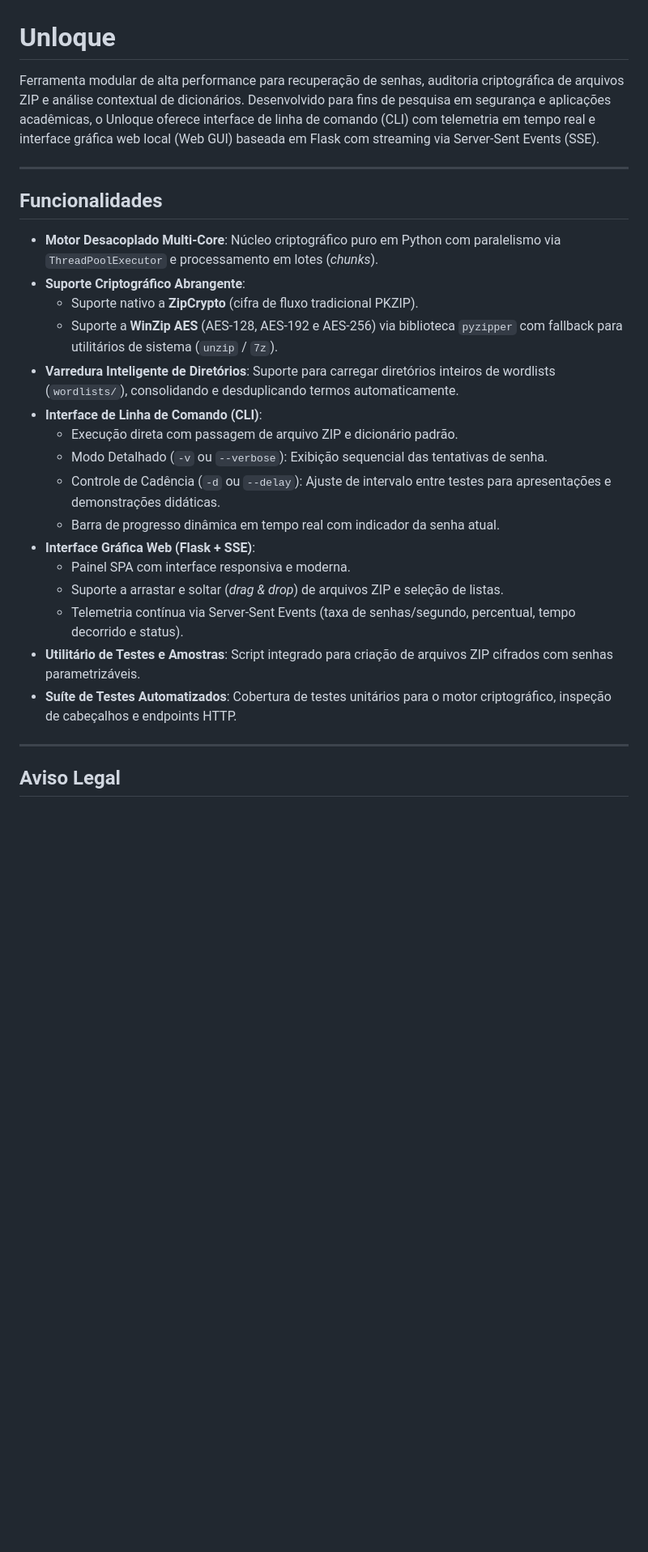
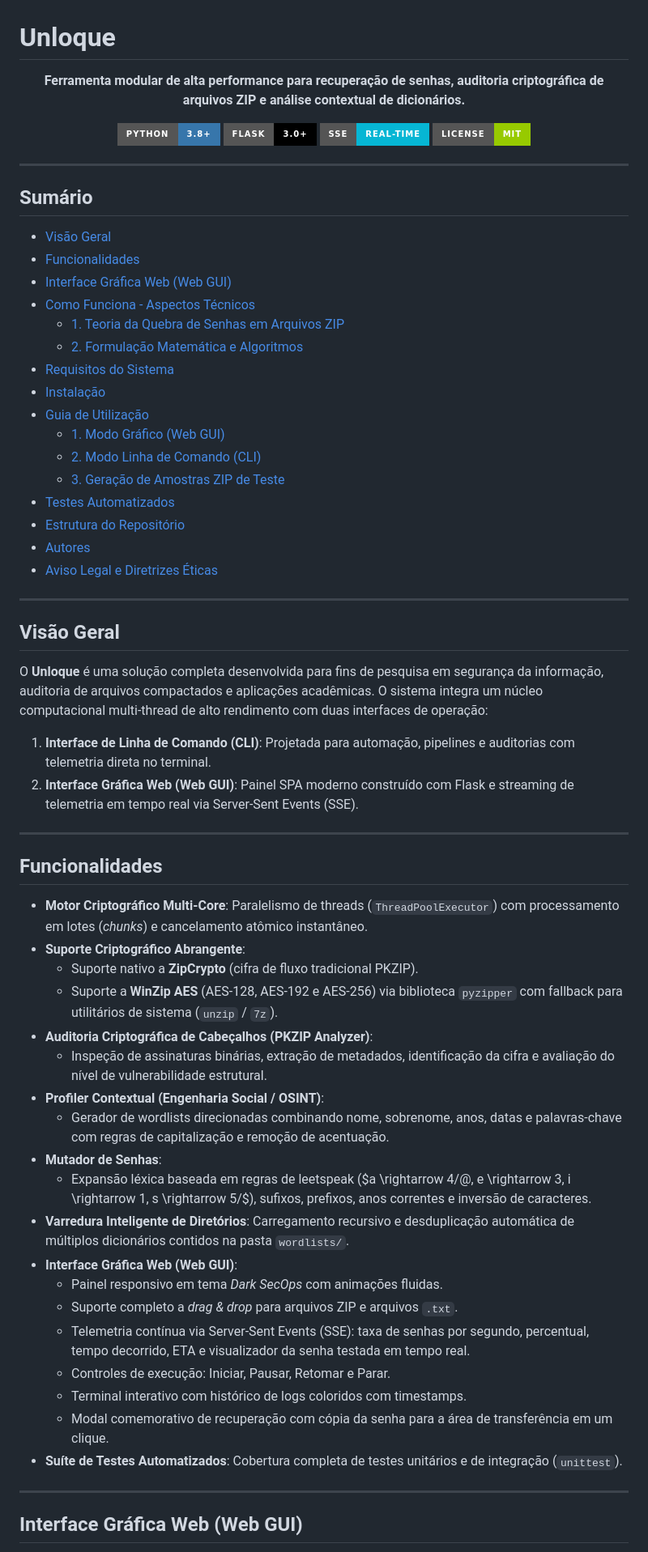
Before and after one commit to ilmoretto/unloque, a Markdown page: README.md, the part around one of its changes. Shown at 81% size. GitHub-like rendering; badges without logos; blank space fills up the shorter version.

Commit message:
feat: Atualizacao do readme

```diff
--- a/README.md
+++ b/README.md
@@ -1,29 +1,70 @@
 # Unloque
 
-Ferramenta modular de alta performance para recuperação de senhas, auditoria criptográfica de arquivos ZIP e análise contextual de dicionários. Desenvolvido para fins de pesquisa em segurança e aplicações acadêmicas, o Unloque oferece interface de linha de comando (CLI) com telemetria em tempo real e interface gráfica web local (Web GUI) baseada em Flask com streaming via Server-Sent Events (SSE).
+<p align="center">
+  <strong>Ferramenta modular de alta performance para recuperação de senhas, auditoria criptográfica de arquivos ZIP e análise contextual de dicionários.</strong>
+</p>
+
+<p align="center">
+  <img src="https://img.shields.io/badge/Python-3.8+-3776AB?style=for-the-badge&logo=python&logoColor=white" alt="Python Version">
+  <img src="https://img.shields.io/badge/Flask-3.0+-000000?style=for-the-badge&logo=flask&logoColor=white" alt="Flask">
+  <img src="https://img.shields.io/badge/SSE-Real--Time-06B6D4?style=for-the-badge" alt="SSE Real-Time">
+  <img src="https://img.shields.io/badge/License-MIT-green?style=for-the-badge" alt="License">
+</p>
+
+---
+
+## Sumário
+
+- [Visão Geral](#visão-geral)
+- [Funcionalidades](#funcionalidades)
+- [Interface Gráfica Web (Web GUI)](#interface-gráfica-web-web-gui)
+- [Como Funciona - Aspectos Técnicos](#como-funciona---aspectos-técnicos)
+  - [1. Teoria da Quebra de Senhas em Arquivos ZIP](#1-teoria-da-quebra-de-senhas-em-arquivos-zip)
+  - [2. Formulação Matemática e Algoritmos](#2-formulação-matemática-e-algoritmos)
+- [Requisitos do Sistema](#requisitos-do-sistema)
+- [Instalação](#instalação)
+- [Guia de Utilização](#guia-de-utilização)
+  - [1. Modo Gráfico (Web GUI)](#1-modo-gráfico-web-gui)
+  - [2. Modo Linha de Comando (CLI)](#2-modo-linha-de-comando-cli)
+  - [3. Geração de Amostras ZIP de Teste](#3-geração-de-amostras-zip-de-teste)
+- [Testes Automatizados](#testes-automatizados)
+- [Estrutura do Repositório](#estrutura-do-repositório)
+- [Autores](#autores)
+- [Aviso Legal e Diretrizes Éticas](#aviso-legal-e-diretrizes-éticas)
+
+---
+
+## Visão Geral
+
+O **Unloque** é uma solução completa desenvolvida para fins de pesquisa em segurança da informação, auditoria de arquivos compactados e aplicações acadêmicas. O sistema integra um núcleo computacional multi-thread de alto rendimento com duas interfaces de operação:
+1. **Interface de Linha de Comando (CLI)**: Projetada para automação, pipelines e auditorias com telemetria direta no terminal.
+2. **Interface Gráfica Web (Web GUI)**: Painel SPA moderno construído com Flask e streaming de telemetria em tempo real via Server-Sent Events (SSE).
 
 ---
 
 ## Funcionalidades
 
-- **Motor Desacoplado Multi-Core**: Núcleo criptográfico puro em Python com paralelismo via `ThreadPoolExecutor` e processamento em lotes (_chunks_).
+- **Motor Criptográfico Multi-Core**: Paralelismo de threads (`ThreadPoolExecutor`) com processamento em lotes (_chunks_) e cancelamento atômico instantâneo.
 - **Suporte Criptográfico Abrangente**:
   - Suporte nativo a **ZipCrypto** (cifra de fluxo tradicional PKZIP).
   - Suporte a **WinZip AES** (AES-128, AES-192 e AES-256) via biblioteca `pyzipper` com fallback para utilitários de sistema (`unzip` / `7z`).
-- **Varredura Inteligente de Diretórios**: Suporte para carregar diretórios inteiros de wordlists (`wordlists/`), consolidando e desduplicando termos automaticamente.
-- **Interface de Linha de Comando (CLI)**:
-  - Execução direta com passagem de arquivo ZIP e dicionário padrão.
-  - Modo Detalhado (`-v` ou `--verbose`): Exibição sequencial das tentativas de senha.
-  - Controle de Cadência (`-d` ou `--delay`): Ajuste de intervalo entre testes para apresentações e demonstrações didáticas.
-  - Barra de progresso dinâmica em tempo real com indicador da senha atual.
-- **Interface Gráfica Web (Flask + SSE)**:
-  - Painel SPA com interface responsiva e moderna.
-  - Suporte a arrastar e soltar (_drag & drop_) de arquivos ZIP e seleção de listas.
-  - Telemetria contínua via Server-Sent Events (taxa de senhas/segundo, percentual, tempo decorrido e status).
-- **Utilitário de Testes e Amostras**: Script integrado para criação de arquivos ZIP cifrados com senhas parametrizáveis.
-- **Suíte de Testes Automatizados**: Cobertura de testes unitários para o motor criptográfico, inspeção de cabeçalhos e endpoints HTTP.
+- **Auditoria Criptográfica de Cabeçalhos (PKZIP Analyzer)**:
+  - Inspeção de assinaturas binárias, extração de metadados, identificação da cifra e avaliação do nível de vulnerabilidade estrutural.
+- **Profiler Contextual (Engenharia Social / OSINT)**:
+  - Gerador de wordlists direcionadas combinando nome, sobrenome, anos, datas e palavras-chave com regras de capitalização e remoção de acentuação.
+- **Mutador de Senhas**:
+  - Expansão léxica baseada em regras de leetspeak ($a \rightarrow 4/@, e \rightarrow 3, i \rightarrow 1, s \rightarrow 5/\$), sufixos, prefixos, anos correntes e inversão de caracteres.
+- **Varredura Inteligente de Diretórios**: Carregamento recursivo e desduplicação automática de múltiplos dicionários contidos na pasta `wordlists/`.
+- **Interface Gráfica Web (Web GUI)**:
+  - Painel responsivo em tema *Dark SecOps* com animações fluidas.
+  - Suporte completo a _drag & drop_ para arquivos ZIP e arquivos `.txt`.
+  - Telemetria contínua via Server-Sent Events (SSE): taxa de senhas por segundo, percentual, tempo decorrido, ETA e visualizador da senha testada em tempo real.
+  - Controles de execução: Iniciar, Pausar, Retomar e Parar.
+  - Terminal interativo com histórico de logs coloridos com timestamps.
+  - Modal comemorativo de recuperação com cópia da senha para a área de transferência em um clique.
+- **Suíte de Testes Automatizados**: Cobertura completa de testes unitários e de integração (`unittest`).
 
 ---
 
-## Aviso Legal
+## Interface Gráfica Web (Web GUI)
 
```
Also changed, not shown: other parts of README.md (+101 -61 lines).
